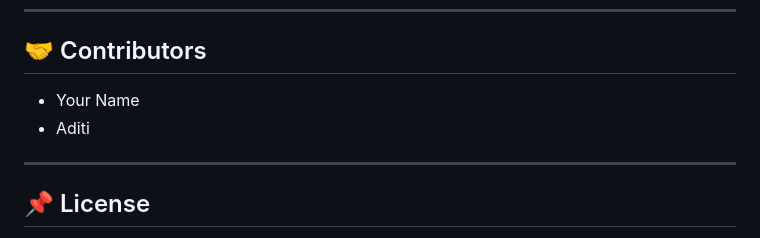
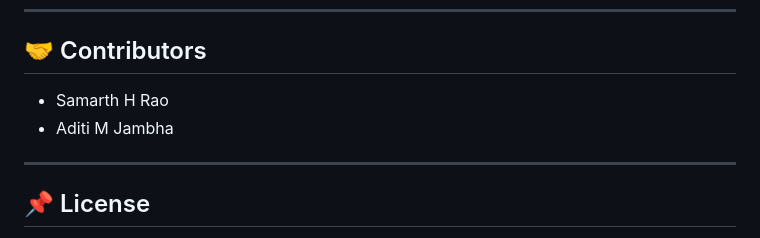
Before and after one commit to Samarth-Rao-24/saas-subscription-tracker, a Markdown page: README.md, the part around the change. Drawn GitHub-style.

Commit message:
Update contributors list in README.md

```diff
--- a/README.md
+++ b/README.md
@@ -127,8 +127,8 @@ The application sends automated email reminders for subscriptions that are due w
 
 ## 🤝 Contributors
 
-- Your Name
-- Aditi
+- Samarth H Rao
+- Aditi M Jambha
 
 ---
 
```
